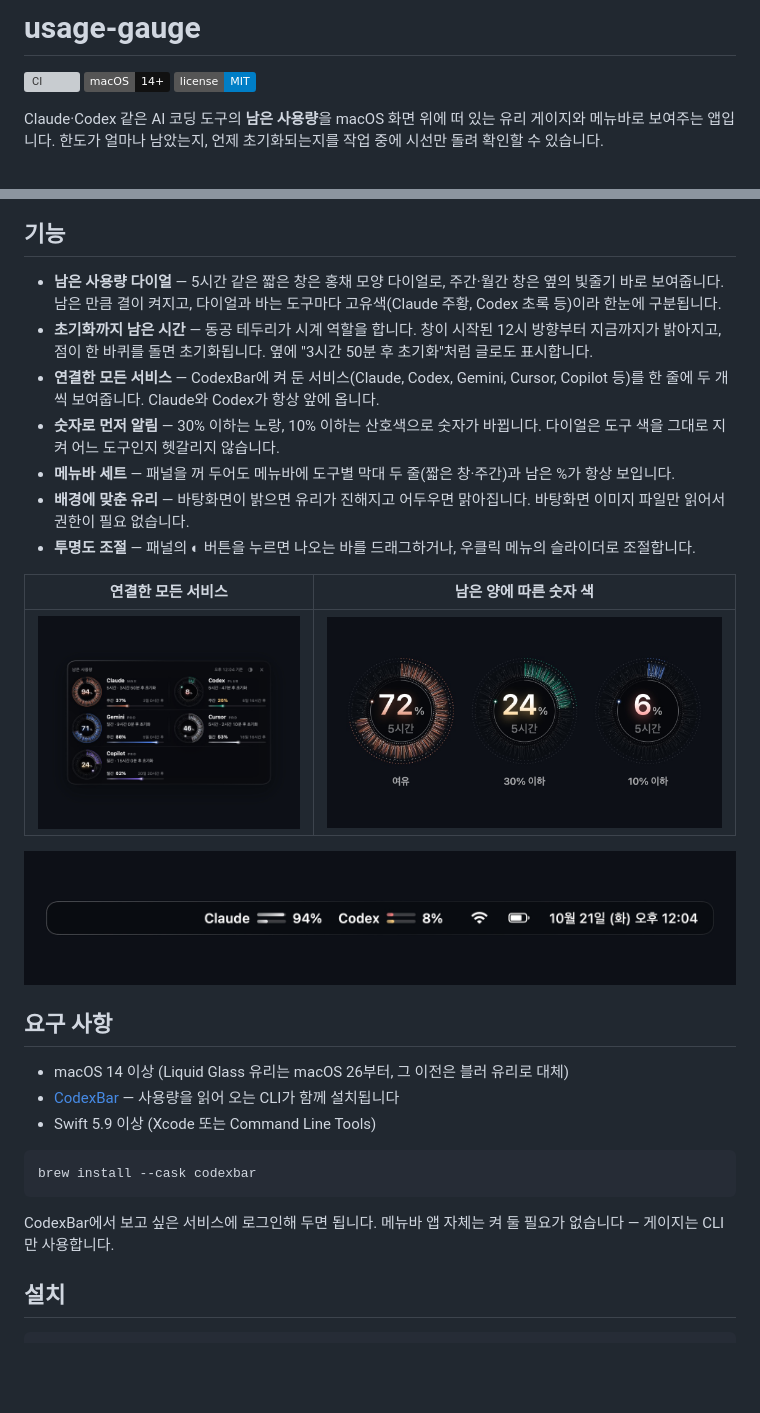
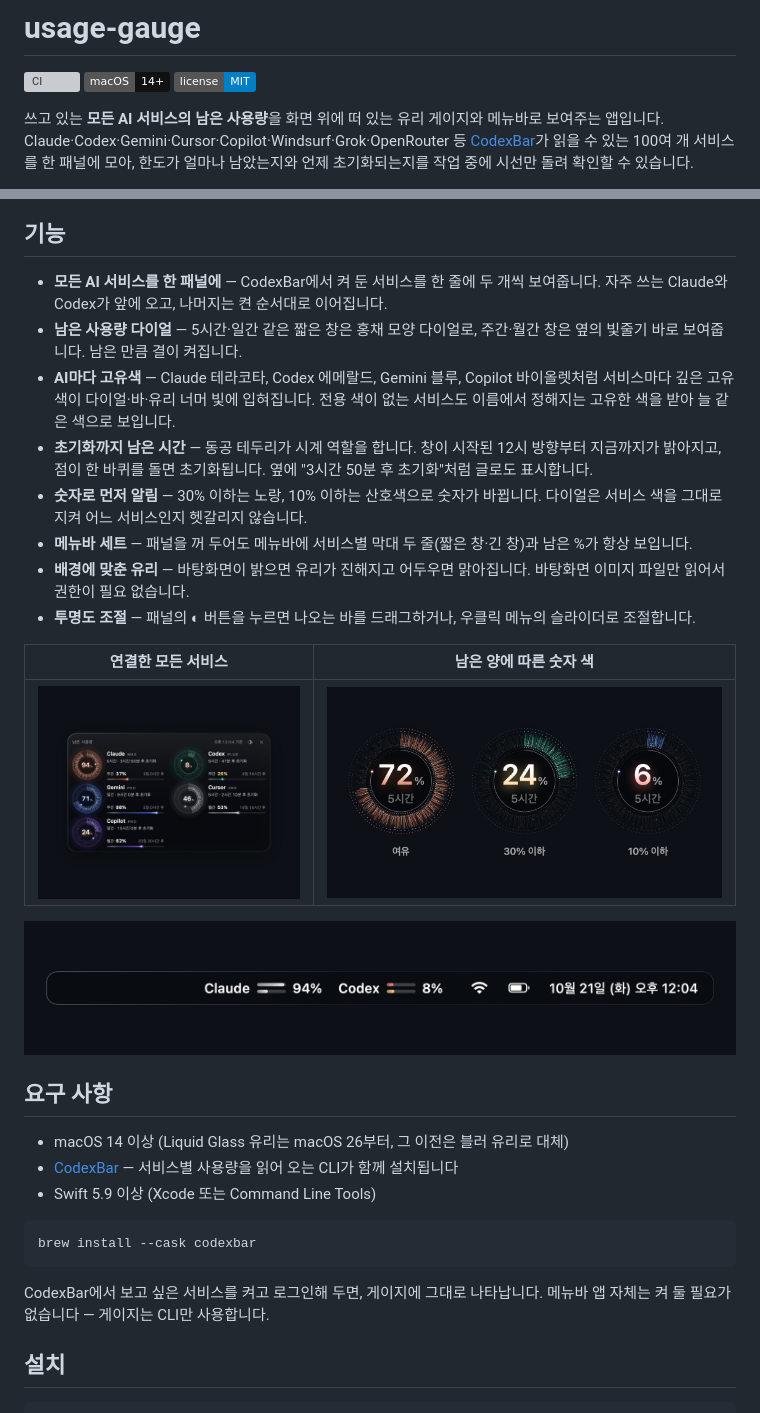
Before and after one commit to Power-xc/usage-gauge, a Markdown page: README.md, 2 parts joined by grey strips. GitHub-like rendering; pictures changed too: docs/all-providers.jpg, docs/levels.jpg; badges without logos; blank space fills up the shorter version; grey boxes are pictures that could not be loaded.

Commit message:
docs: 모든 AI 서비스를 앞세운 README와 네 서비스 데모
데모를 Claude·Codex·Gemini·Cursor 네 서비스로 넓히고, 소개와 기능을 사용량 CLI가 읽는
100여 개 서비스 기준으로 고쳐 쓴다.

````diff
--- a/README.md
+++ b/README.md
@@ -4,6 +4,6 @@
 ![macOS 14+](https://img.shields.io/badge/macOS-14%2B-111?logo=apple)
 [![MIT](https://img.shields.io/badge/license-MIT-blue)](LICENSE)
 
-Claude·Codex 같은 AI 코딩 도구의 **남은 사용량**을 macOS 화면 위에 떠 있는 유리 게이지와 메뉴바로 보여주는 앱입니다. 한도가 얼마나 남았는지, 언제 초기화되는지를 작업 중에 시선만 돌려 확인할 수 있습니다.
+쓰고 있는 **모든 AI 서비스의 남은 사용량**을 화면 위에 떠 있는 유리 게이지와 메뉴바로 보여주는 앱입니다. Claude·Codex·Gemini·Cursor·Copilot·Windsurf·Grok·OpenRouter 등 [CodexBar](https://github.com/steipete/CodexBar)가 읽을 수 있는 100여 개 서비스를 한 패널에 모아, 한도가 얼마나 남았는지와 언제 초기화되는지를 작업 중에 시선만 돌려 확인할 수 있습니다.
 
 <p align="center">
@@ -12,11 +12,12 @@ Claude·Codex 같은 AI 코딩 도구의 **남은 사용량**을 macOS 화면
 
 ## 기능
 
-- **남은 사용량 다이얼** — 5시간 같은 짧은 창은 홍채 모양 다이얼로, 주간·월간 창은 옆의 빛줄기 바로 보여줍니다. 남은 만큼 결이 켜지고, 다이얼과 바는 도구마다 고유색(Claude 주황, Codex 초록 등)이라 한눈에 구분됩니다.
+- **모든 AI 서비스를 한 패널에** — CodexBar에서 켜 둔 서비스를 한 줄에 두 개씩 보여줍니다. 자주 쓰는 Claude와 Codex가 앞에 오고, 나머지는 켠 순서대로 이어집니다.
+- **남은 사용량 다이얼** — 5시간·일간 같은 짧은 창은 홍채 모양 다이얼로, 주간·월간 창은 옆의 빛줄기 바로 보여줍니다. 남은 만큼 결이 켜집니다.
+- **AI마다 고유색** — Claude 테라코타, Codex 에메랄드, Gemini 블루, Copilot 바이올렛처럼 서비스마다 깊은 고유색이 다이얼·바·유리 너머 빛에 입혀집니다. 전용 색이 없는 서비스도 이름에서 정해지는 고유한 색을 받아 늘 같은 색으로 보입니다.
 - **초기화까지 남은 시간** — 동공 테두리가 시계 역할을 합니다. 창이 시작된 12시 방향부터 지금까지가 밝아지고, 점이 한 바퀴를 돌면 초기화됩니다. 옆에 "3시간 50분 후 초기화"처럼 글로도 표시합니다.
-- **연결한 모든 서비스** — CodexBar에 켜 둔 서비스(Claude, Codex, Gemini, Cursor, Copilot 등)를 한 줄에 두 개씩 보여줍니다. Claude와 Codex가 항상 앞에 옵니다.
-- **숫자로 먼저 알림** — 30% 이하는 노랑, 10% 이하는 산호색으로 숫자가 바뀝니다. 다이얼은 도구 색을 그대로 지켜 어느 도구인지 헷갈리지 않습니다.
-- **메뉴바 세트** — 패널을 꺼 두어도 메뉴바에 도구별 막대 두 줄(짧은 창·주간)과 남은 %가 항상 보입니다.
+- **숫자로 먼저 알림** — 30% 이하는 노랑, 10% 이하는 산호색으로 숫자가 바뀝니다. 다이얼은 서비스 색을 그대로 지켜 어느 서비스인지 헷갈리지 않습니다.
+- **메뉴바 세트** — 패널을 꺼 두어도 메뉴바에 서비스별 막대 두 줄(짧은 창·긴 창)과 남은 %가 항상 보입니다.
 - **배경에 맞춘 유리** — 바탕화면이 밝으면 유리가 진해지고 어두우면 맑아집니다. 바탕화면 이미지 파일만 읽어서 권한이 필요 없습니다.
 - **투명도 조절** — 패널의 ◐ 버튼을 누르면 나오는 바를 드래그하거나, 우클릭 메뉴의 슬라이더로 조절합니다.
 
@@ -29,14 +30,14 @@ Claude·Codex 같은 AI 코딩 도구의 **남은 사용량**을 macOS 화면
 ## 요구 사항
 
 - macOS 14 이상 (Liquid Glass 유리는 macOS 26부터, 그 이전은 블러 유리로 대체)
-- [CodexBar](https://codexbar.app) — 사용량을 읽어 오는 CLI가 함께 설치됩니다
+- [CodexBar](https://codexbar.app) — 서비스별 사용량을 읽어 오는 CLI가 함께 설치됩니다
 - Swift 5.9 이상 (Xcode 또는 Command Line Tools)
 
 ```sh
 brew install --cask codexbar
 ```
 
-CodexBar에서 보고 싶은 서비스에 로그인해 두면 됩니다. 메뉴바 앱 자체는 켜 둘 필요가 없습니다 — 게이지는 CLI만 사용합니다.
+CodexBar에서 보고 싶은 서비스를 켜고 로그인해 두면, 게이지에 그대로 나타납니다. 메뉴바 앱 자체는 켜 둘 필요가 없습니다 — 게이지는 CLI만 사용합니다.
 
 ## 설치
 
````
Also changed, not shown: other parts of README.md (+1 -1 lines), 4 other files.
